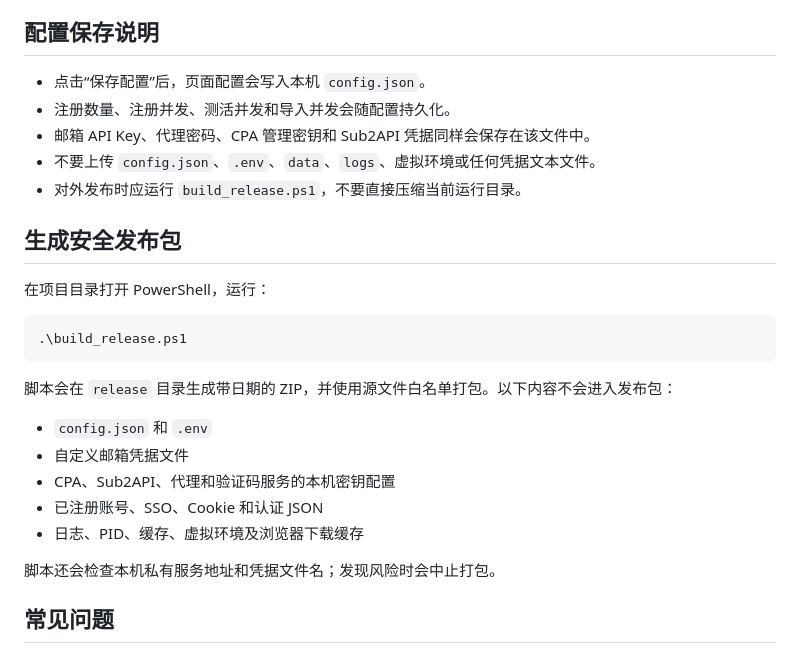
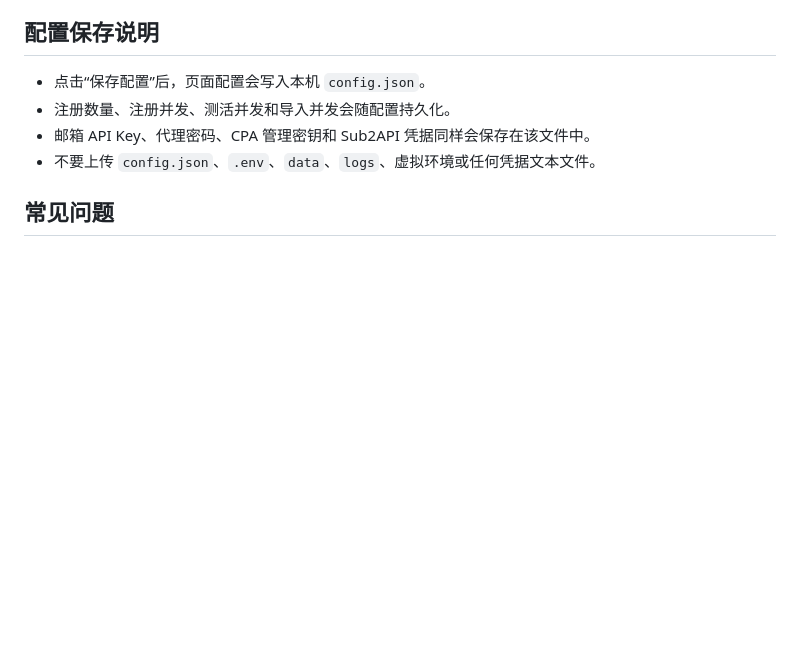
Before and after one commit to Laowang3366/progrok, a Markdown page: README.md, the part around the change. Rendered like a GitHub page; blank space fills up the shorter version.

Commit message:
Remove release packaging instructions

````diff
--- a/README.md
+++ b/README.md
@@ -211,25 +211,6 @@ host:port
 - 注册数量、注册并发、测活并发和导入并发会随配置持久化。
 - 邮箱 API Key、代理密码、CPA 管理密钥和 Sub2API 凭据同样会保存在该文件中。
 - 不要上传 `config.json`、`.env`、`data`、`logs`、虚拟环境或任何凭据文本文件。
-- 对外发布时应运行 `build_release.ps1`，不要直接压缩当前运行目录。
-
-## 生成安全发布包
-
-在项目目录打开 PowerShell，运行：
-
-```powershell
-.\build_release.ps1
-```
-
-脚本会在 `release` 目录生成带日期的 ZIP，并使用源文件白名单打包。以下内容不会进入发布包：
-
-- `config.json` 和 `.env`
-- 自定义邮箱凭据文件
-- CPA、Sub2API、代理和验证码服务的本机密钥配置
-- 已注册账号、SSO、Cookie 和认证 JSON
-- 日志、PID、缓存、虚拟环境及浏览器下载缓存
-
-脚本还会检查本机私有服务地址和凭据文件名；发现风险时会中止打包。
 
 ## 常见问题
 
````
